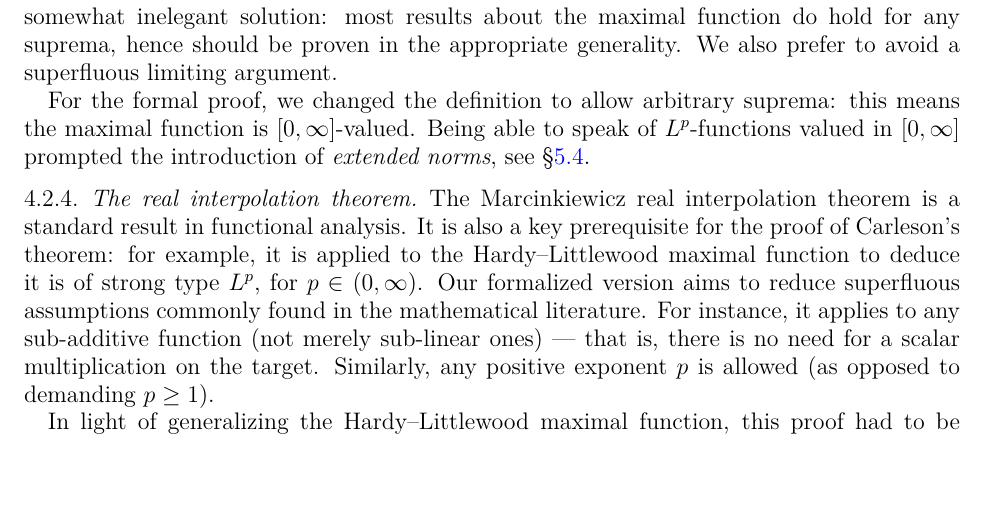
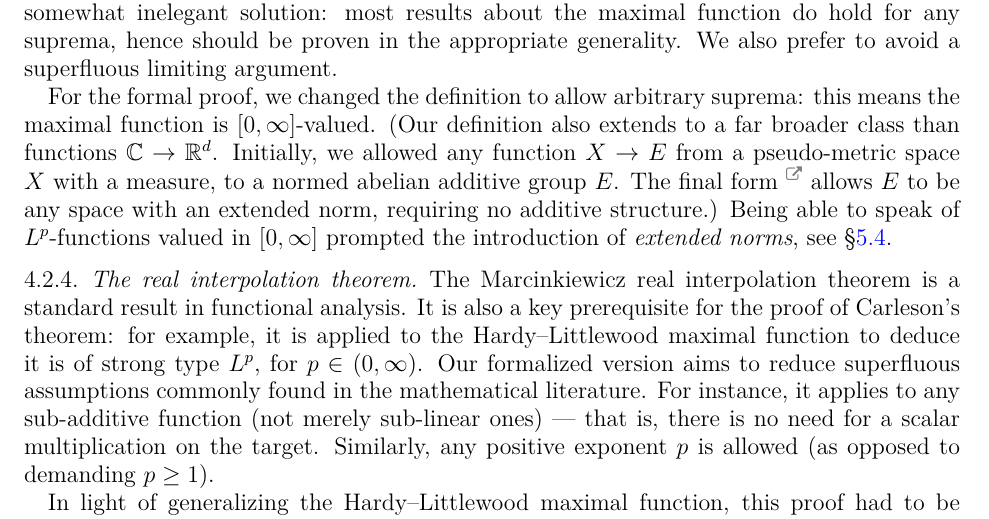
Before and after one commit to fpvandoorn/carleson, a LaTeX paper (paper/main.tex): part of page 18 of 32, cut so that both start at the same text, the shorter picture padded with empty space. Compiled offline with XeLaTeX.

Commit message:
feat: mention that our definition of Hardy-Littlewood maximal function is more general than the literature
This is true on #631, so we should merge that PR first.

```diff
--- a/paper/main.tex
+++ b/paper/main.tex
@@ -1039,10 +1039,15 @@ Recall that, given $f\colon\real^d\to\complex$, the (centered) Hardy–Littlewoo
 \begin{equation*}
 Mf\colon\real^d \to\ennreal, \quad x\mapsto \sup_{r>0}\frac{1}{|B(x,r)|}\int_{B(x,r)}|f(y)|\,dy.
 \end{equation*}
-If $f$ is integrable, then $M f$ is (weak) $L^1$, and hence finite almost everywhere. Initially, the blueprint only used a variant taking a supremum over finitely many balls: this ensured the resulting function was \emph{always} finite, hence real-valued. Applying it to a countable collection of balls required taking a limit and using the monotone convergence theorem.
+% TODO: update these links after #631 is merged!
+If $f$ is integrable, then $M f$ is (weak) $L^1$, and hence finite almost everywhere.\href{https://github.com/fpvandoorn/carleson/blob/696c07687a9c26c87c8a1d36b16da3775d9d11e8/Carleson/ToMathlib/HardyLittlewood.lean#L377}{\extlink} Initially, the blueprint only used a variant taking a supremum over finitely many balls: this ensured the resulting function was \emph{always} finite, hence real-valued. Applying it to a countable collection of balls required taking a limit and using the monotone convergence theorem.
 This is a somewhat inelegant solution: most results about the maximal function do hold for any suprema, hence should be proven in the appropriate generality. We also prefer to avoid a superfluous limiting argument.
 
-For the formal proof, we changed the definition to allow arbitrary suprema: this means the maximal function is $[0,\infty]$-valued. Being able to speak of $L^p$-functions valued in $[0,\infty]$ prompted the introduction of \emph{extended norms}, see \S\ref{subsec:enorm}.
+For the formal proof, we changed the definition to allow arbitrary suprema: this means the maximal function is $[0,\infty]$-valued.
+(Our definition also extends to a far broader class than functions $\complex\to\real^d$. Initially, we allowed any function $X\to E$ from a pseudo-metric space $X$ with a measure, to a normed abelian additive group $E$.
+The final form\href{https://github.com/fpvandoorn/carleson/blob/696c07687a9c26c87c8a1d36b16da3775d9d11e8/Carleson/ToMathlib/HardyLittlewood.lean#L32}{\extlink}
+allows $E$ to be any space with an extended norm, requiring no additive structure.)
+Being able to speak of $L^p$-functions valued in $[0,\infty]$ prompted the introduction of \emph{extended norms}, see \S\ref{subsec:enorm}.
 
 \subsubsection{The real interpolation theorem}\label{subsubsec:real_interpolation}
 The Marcinkiewicz real interpolation theorem is a standard result in functional analysis.
```
